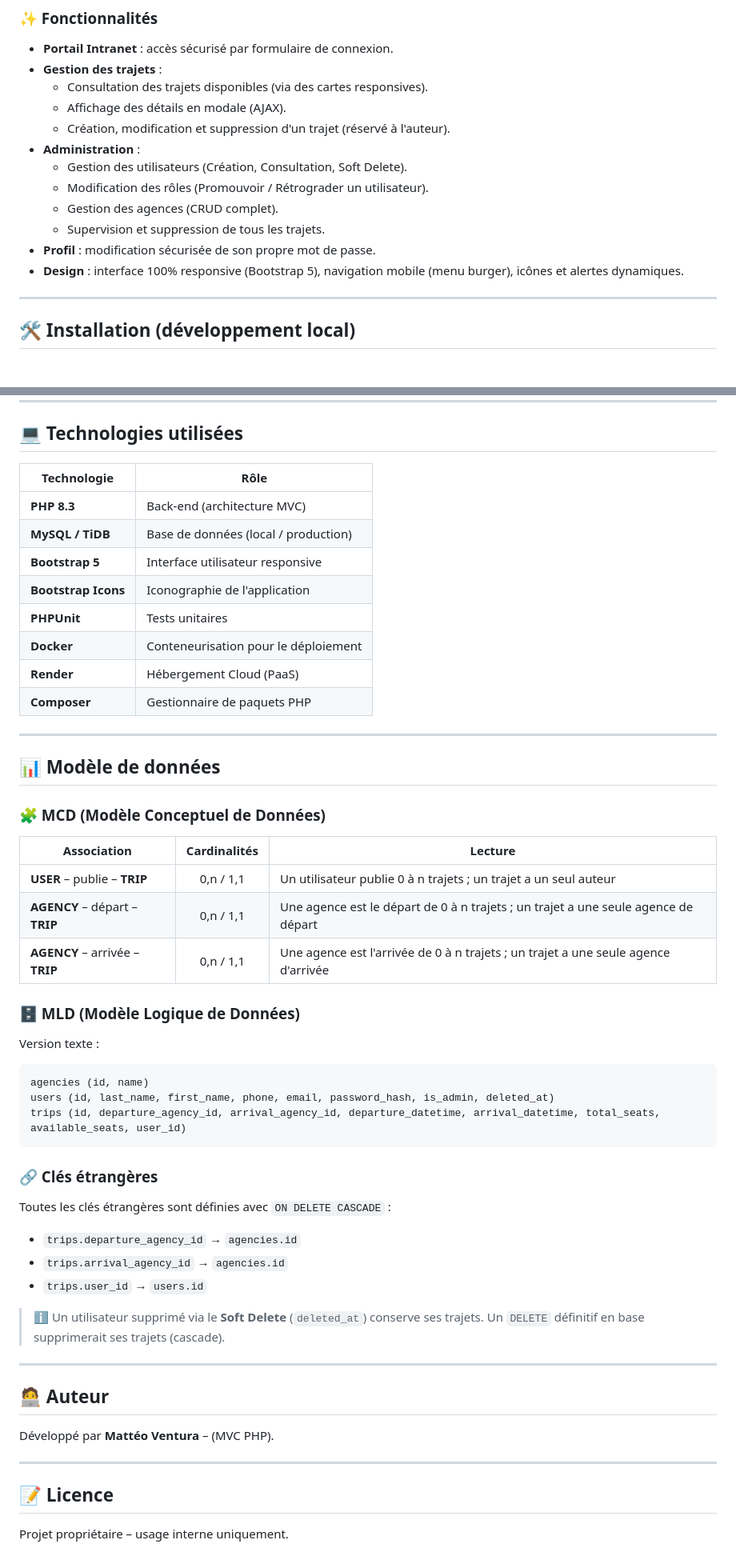
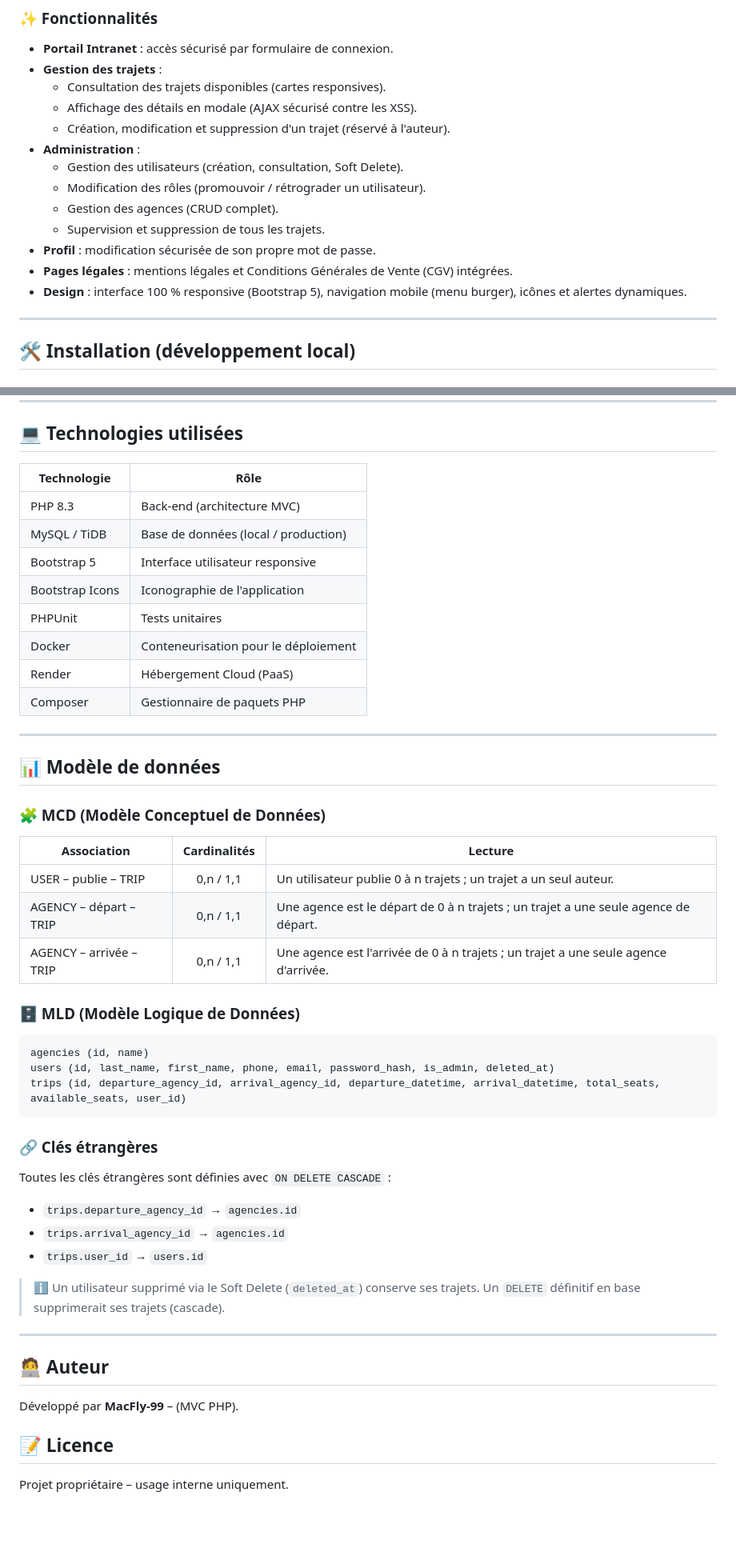
Before and after one commit to MacFly-99/Touche_Pas_Au_Klaxon, a Markdown page: README.md, 2 parts joined by grey strips. Shown at 80% size. Rendered like a GitHub page; blank space fills up the shorter version.

````diff
--- a/README.md
+++ b/README.md
@@ -15,16 +16,17 @@ Application web de covoiturage interne développée en **PHP** (architecture **M
 
 - **Portail Intranet** : accès sécurisé par formulaire de connexion.
 - **Gestion des trajets** :
-  - Consultation des trajets disponibles (via des cartes responsives).
-  - Affichage des détails en modale (AJAX).
+  - Consultation des trajets disponibles (cartes responsives).
+  - Affichage des détails en modale (AJAX sécurisé contre les XSS).
   - Création, modification et suppression d'un trajet (réservé à l'auteur).
 - **Administration** :
-  - Gestion des utilisateurs (Création, Consultation, Soft Delete).
-  - Modification des rôles (Promouvoir / Rétrograder un utilisateur).
+  - Gestion des utilisateurs (création, consultation, Soft Delete).
+  - Modification des rôles (promouvoir / rétrograder un utilisateur).
   - Gestion des agences (CRUD complet).
   - Supervision et suppression de tous les trajets.
 - **Profil** : modification sécurisée de son propre mot de passe.
-- **Design** : interface 100% responsive (Bootstrap 5), navigation mobile (menu burger), icônes et alertes dynamiques.
+- **Pages légales** : mentions légales et Conditions Générales de Vente (CGV) intégrées.
+- **Design** : interface 100 % responsive (Bootstrap 5), navigation mobile (menu burger), icônes et alertes dynamiques.
 
 ---
 
@@ -190,16 +156,16 @@ vendor/bin/phpunit
 
 ## 💻 Technologies utilisées
 
-| Technologie         | Rôle                                      |
-| ------------------- | ----------------------------------------- |
-| **PHP 8.3**         | Back-end (architecture MVC)               |
-| **MySQL / TiDB**    | Base de données (local / production)      |
-| **Bootstrap 5**     | Interface utilisateur responsive          |
-| **Bootstrap Icons** | Iconographie de l'application             |
-| **PHPUnit**         | Tests unitaires                           |
-| **Docker**          | Conteneurisation pour le déploiement      |
-| **Render**          | Hébergement Cloud (PaaS)                  |
-| **Composer**        | Gestionnaire de paquets PHP               |
+| Technologie | Rôle |
+|---|---|
+| PHP 8.3 | Back-end (architecture MVC) |
+| MySQL / TiDB | Base de données (local / production) |
+| Bootstrap 5 | Interface utilisateur responsive |
+| Bootstrap Icons | Iconographie de l'application |
+| PHPUnit | Tests unitaires |
+| Docker | Conteneurisation pour le déploiement |
+| Render | Hébergement Cloud (PaaS) |
+| Composer | Gestionnaire de paquets PHP |
 
 ---
 
@@ -207,15 +173,13 @@ vendor/bin/phpunit
 
 ### 🧩 MCD (Modèle Conceptuel de Données)
 
-| Association                     | Cardinalités | Lecture                                                                            |
-| ------------------------------- | :----------: | ---------------------------------------------------------------------------------- |
-| **USER** – publie – **TRIP**    | 0,n / 1,1    | Un utilisateur publie 0 à n trajets ; un trajet a un seul auteur                   |
-| **AGENCY** – départ – **TRIP**  | 0,n / 1,1    | Une agence est le départ de 0 à n trajets ; un trajet a une seule agence de départ |
-| **AGENCY** – arrivée – **TRIP** | 0,n / 1,1    | Une agence est l'arrivée de 0 à n trajets ; un trajet a une seule agence d'arrivée |
+| Association | Cardinalités | Lecture |
+|---|:---:|---|
+| USER – publie – TRIP | 0,n / 1,1 | Un utilisateur publie 0 à n trajets ; un trajet a un seul auteur. |
+| AGENCY – départ – TRIP | 0,n / 1,1 | Une agence est le départ de 0 à n trajets ; un trajet a une seule agence de départ. |
+| AGENCY – arrivée – TRIP | 0,n / 1,1 | Une agence est l'arrivée de 0 à n trajets ; un trajet a une seule agence d'arrivée. |
 
 ### 🗄️ MLD (Modèle Logique de Données)
-
-Version texte :
 
 ```text
 agencies (id, name)
@@ -231,15 +195,13 @@ Toutes les clés étrangères sont définies avec `ON DELETE CASCADE` :
 - `trips.arrival_agency_id` → `agencies.id`
 - `trips.user_id` → `users.id`
 
-> ℹ️ Un utilisateur supprimé via le **Soft Delete** (`deleted_at`) conserve ses trajets. Un `DELETE` définitif en base supprimerait ses trajets (cascade).
+> ℹ️ Un utilisateur supprimé via le Soft Delete (`deleted_at`) conserve ses trajets. Un `DELETE` définitif en base supprimerait ses trajets (cascade).
 
 ---
 
 ## 🧑‍💻 Auteur
 
-Développé par **Mattéo Ventura** – (MVC PHP).
-
----
+Développé par **MacFly-99** – (MVC PHP).
 
 ## 📝 Licence
 
````
Also changed, not shown: other parts of README.md (+33 -68 lines).
